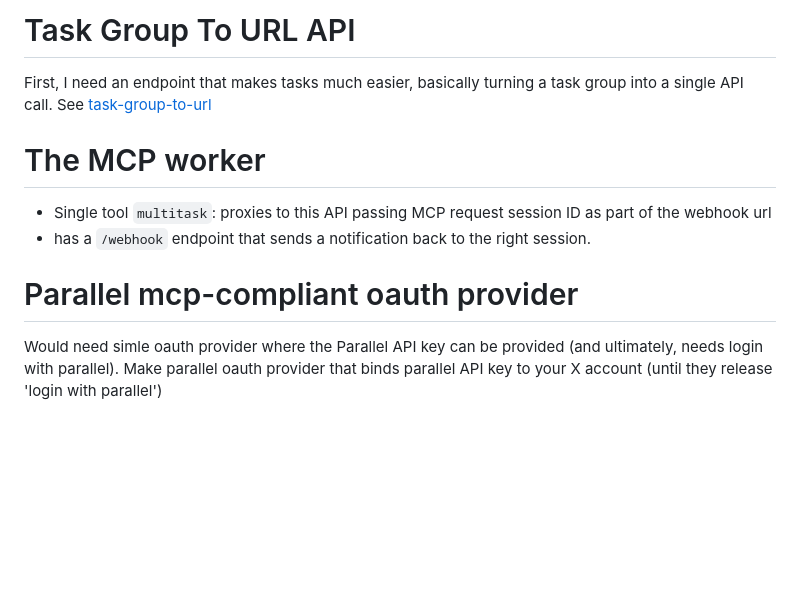
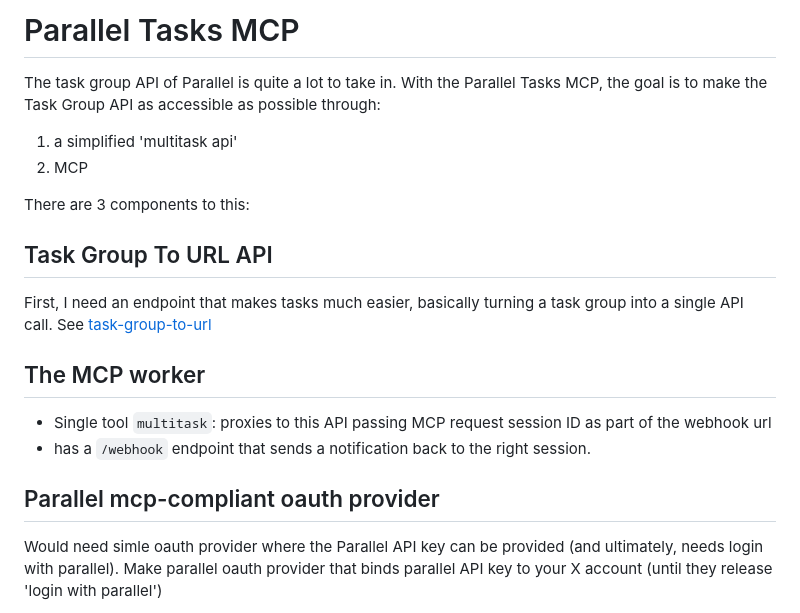
Before and after one commit to janwilmake/parallel-mcp, a Markdown page: README.md, the part around the change. Drawn GitHub-style; blank space fills up the shorter version.

```diff
--- a/README.md
+++ b/README.md
@@ -1,13 +1,22 @@
-# Task Group To URL API
+# Parallel Tasks MCP
+
+The task group API of Parallel is quite a lot to take in. With the Parallel Tasks MCP, the goal is to make the Task Group API as accessible as possible through:
+
+1. a simplified 'multitask api'
+2. MCP
+
+There are 3 components to this:
+
+## Task Group To URL API
 
 First, I need an endpoint that makes tasks much easier, basically turning a task group into a single API call. See [task-group-to-url](task-group-to-url.md)
 
-# The MCP worker
+## The MCP worker
 
 - Single tool `multitask`: proxies to this API passing MCP request session ID as part of the webhook url
 - has a `/webhook` endpoint that sends a notification back to the right session.
 
-# Parallel mcp-compliant oauth provider
+## Parallel mcp-compliant oauth provider
 
 Would need simle oauth provider where the Parallel API key can be provided (and ultimately, needs login with parallel). Make parallel oauth provider that binds parallel API key to your X account (until they release 'login with parallel')
 
```
Also changed, not shown: task-group-to-url.md (+14 -9 lines), simplify.drawio.png (added).
